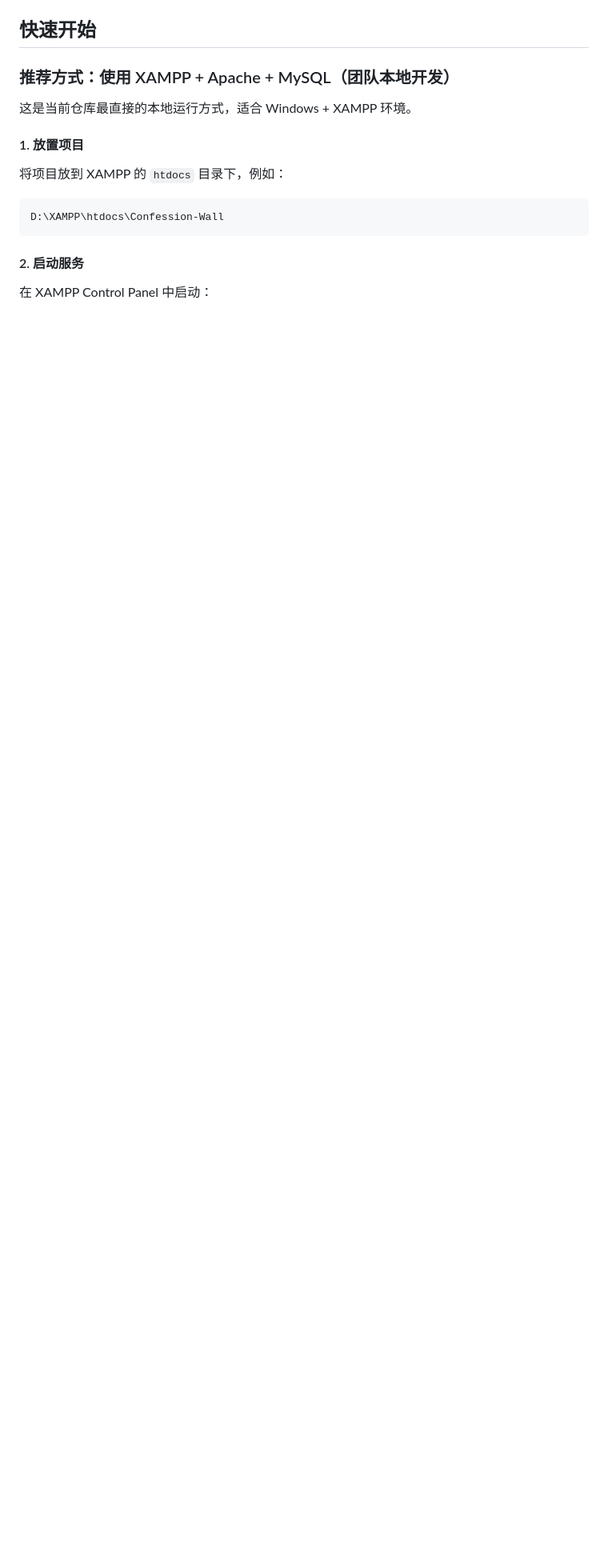
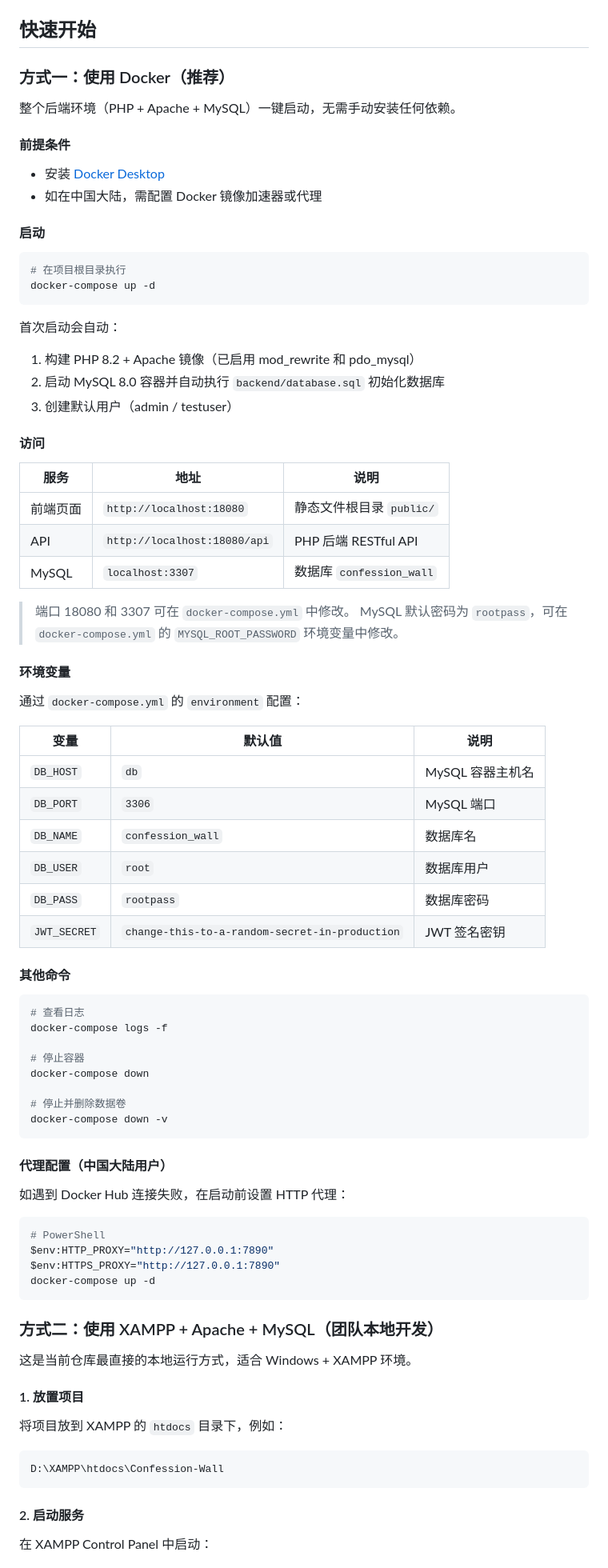
Before and after one commit to wurenrumian/Confession-Wall, a Markdown page: README.md, the part around one of its changes. Shown at 80% size. Drawn GitHub-style; blank space fills up the shorter version.

````diff
--- a/README.md
+++ b/README.md
@@ -82,7 +83,76 @@ Confession-Wall/
 
 ## 快速开始
 
-### 推荐方式：使用 XAMPP + Apache + MySQL（团队本地开发）
+### 方式一：使用 Docker（推荐）
+
+整个后端环境（PHP + Apache + MySQL）一键启动，无需手动安装任何依赖。
+
+#### 前提条件
+
+- 安装 [Docker Desktop](https://www.docker.com/products/docker-desktop/)
+- 如在中国大陆，需配置 Docker 镜像加速器或代理
+
+#### 启动
+
+```bash
+# 在项目根目录执行
+docker-compose up -d
+```
+
+首次启动会自动：
+1. 构建 PHP 8.2 + Apache 镜像（已启用 mod_rewrite 和 pdo_mysql）
+2. 启动 MySQL 8.0 容器并自动执行 `backend/database.sql` 初始化数据库
+3. 创建默认用户（admin / testuser）
+
+#### 访问
+
+| 服务     | 地址                          | 说明                           |
+| -------- | ----------------------------- | ------------------------------ |
+| 前端页面 | `http://localhost:18080`      | 静态文件根目录 `public/`       |
+| API      | `http://localhost:18080/api`  | PHP 后端 RESTful API           |
+| MySQL    | `localhost:3307`              | 数据库 `confession_wall`       |
+
+> 端口 18080 和 3307 可在 `docker-compose.yml` 中修改。
+> MySQL 默认密码为 `rootpass`，可在 `docker-compose.yml` 的 `MYSQL_ROOT_PASSWORD` 环境变量中修改。
+
+#### 环境变量
+
+通过 `docker-compose.yml` 的 `environment` 配置：
+
+| 变量        | 默认值                                      | 说明               |
+| ----------- | ------------------------------------------- | ------------------ |
+| `DB_HOST`   | `db`                                        | MySQL 容器主机名   |
+| `DB_PORT`   | `3306`                                      | MySQL 端口         |
+| `DB_NAME`   | `confession_wall`                           | 数据库名           |
+| `DB_USER`   | `root`                                      | 数据库用户         |
+| `DB_PASS`   | `rootpass`                                  | 数据库密码         |
+| `JWT_SECRET` | `change-this-to-a-random-secret-in-production` | JWT 签名密钥       |
+
+#### 其他命令
+
+```bash
+# 查看日志
+docker-compose logs -f
+
+# 停止容器
+docker-compose down
+
+# 停止并删除数据卷
+docker-compose down -v
+```
+
+#### 代理配置（中国大陆用户）
+
+如遇到 Docker Hub 连接失败，在启动前设置 HTTP 代理：
+
+```powershell
+# PowerShell
+$env:HTTP_PROXY="http://127.0.0.1:7890"
+$env:HTTPS_PROXY="http://127.0.0.1:7890"
+docker-compose up -d
+```
+
+### 方式二：使用 XAMPP + Apache + MySQL（团队本地开发）
 
 这是当前仓库最直接的本地运行方式，适合 Windows + XAMPP 环境。
 
````
Also changed, not shown: other parts of README.md (+55 -27 lines).
